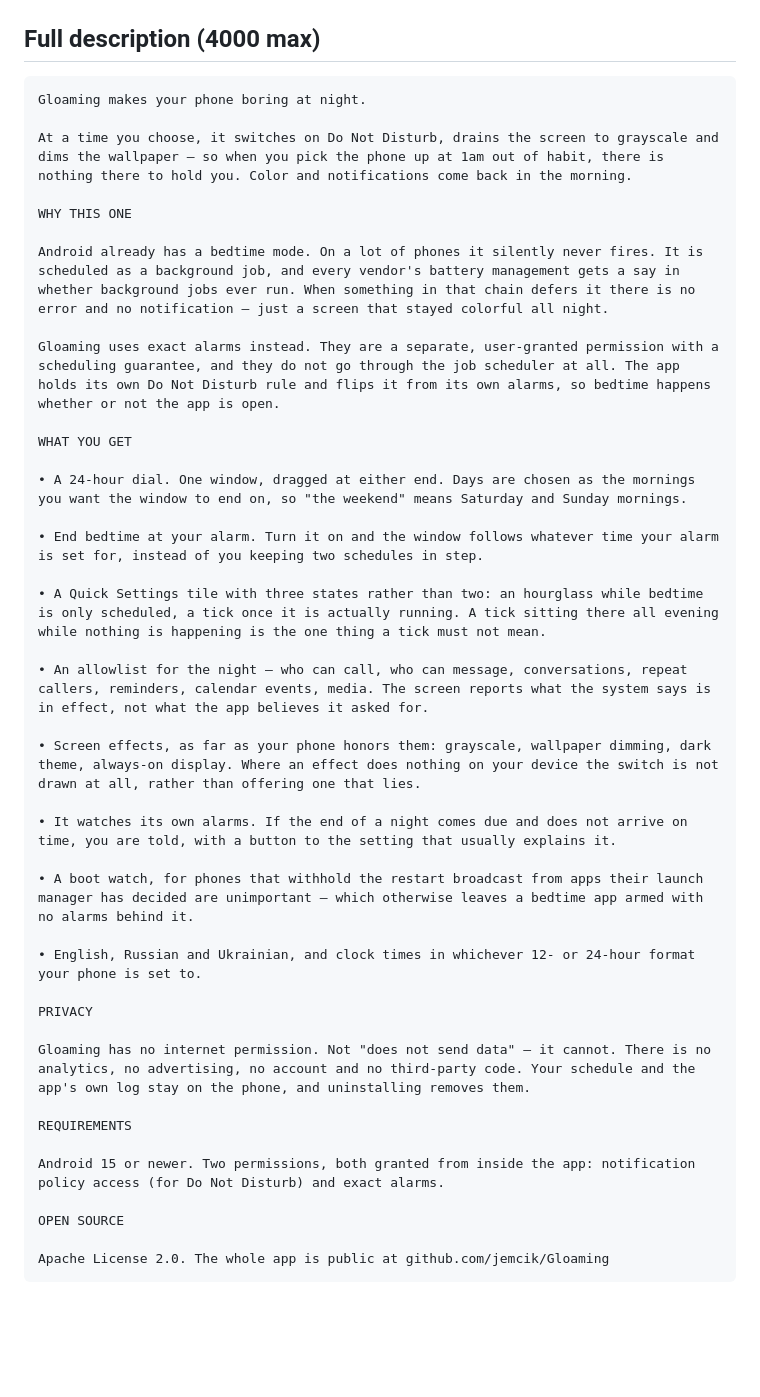
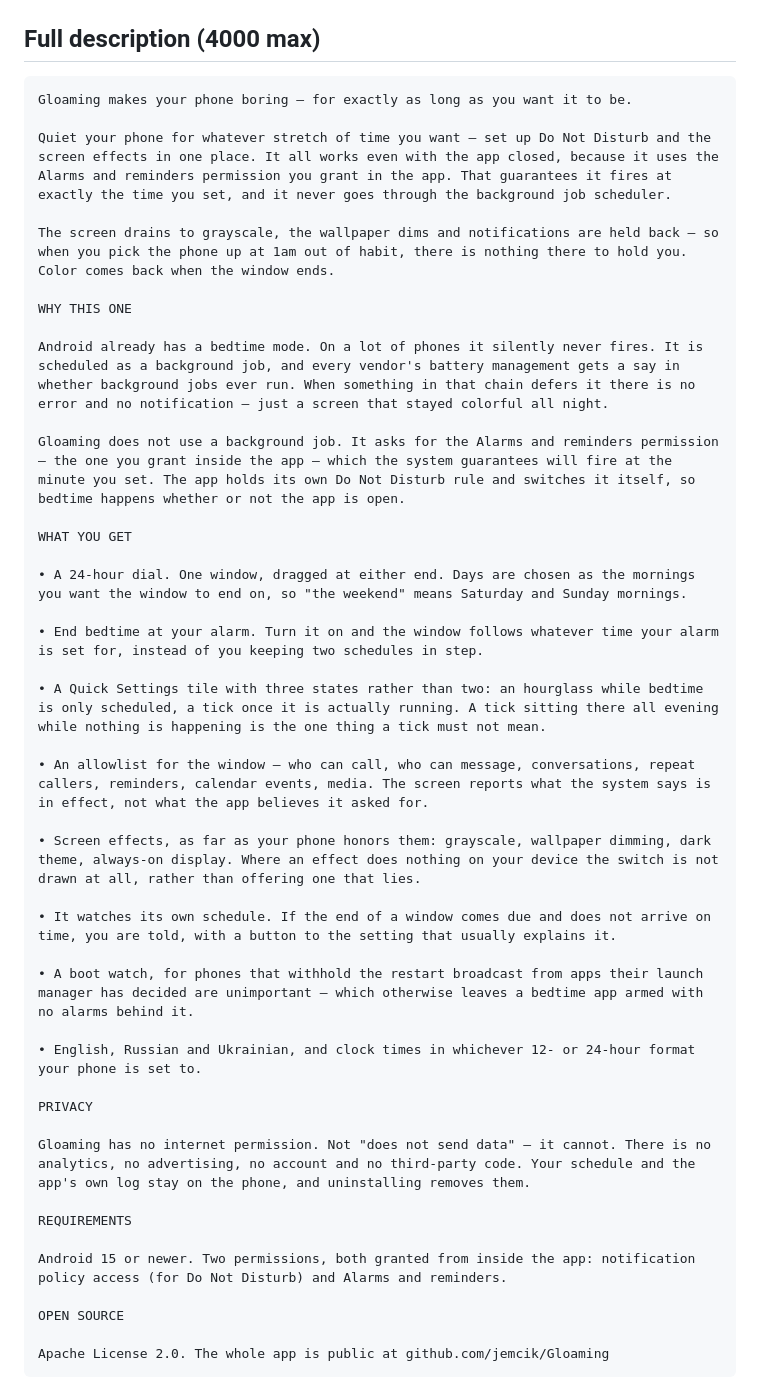
Before and after one commit to jemcik/Gloaming, a Markdown page: docs/play-listing.md, the part around one of its changes. GitHub-like rendering; blank space fills up the shorter version.

````diff
--- a/docs/play-listing.md
+++ b/docs/play-listing.md
@@ -27,15 +27,17 @@ Bedtime that keeps its own schedule: Do Not Disturb, grayscale, dimmed screen.
 ## Full description (4000 max)
 
 ```
-Gloaming makes your phone boring at night.
+Gloaming makes your phone boring — for exactly as long as you want it to be.
 
-At a time you choose, it switches on Do Not Disturb, drains the screen to grayscale and dims the wallpaper — so when you pick the phone up at 1am out of habit, there is nothing there to hold you. Color and notifications come back in the morning.
+Quiet your phone for whatever stretch of time you want — set up Do Not Disturb and the screen effects in one place. It all works even with the app closed, because it uses the Alarms and reminders permission you grant in the app. That guarantees it fires at exactly the time you set, and it never goes through the background job scheduler.
+
+The screen drains to grayscale, the wallpaper dims and notifications are held back — so when you pick the phone up at 1am out of habit, there is nothing there to hold you. Color comes back when the window ends.
 
 WHY THIS ONE
 
 Android already has a bedtime mode. On a lot of phones it silently never fires. It is scheduled as a background job, and every vendor's battery management gets a say in whether background jobs ever run. When something in that chain defers it there is no error and no notification — just a screen that stayed colorful all night.
 
-Gloaming uses exact alarms instead. They are a separate, user-granted permission with a scheduling guarantee, and they do not go through the job scheduler at all. The app holds its own Do Not Disturb rule and flips it from its own alarms, so bedtime happens whether or not the app is open.
+Gloaming does not use a background job. It asks for the Alarms and reminders permission — the one you grant inside the app — which the system guarantees will fire at the minute you set. The app holds its own Do Not Disturb rule and switches it itself, so bedtime happens whether or not the app is open.
 
 WHAT YOU GET
 
@@ -45,11 +47,11 @@ WHAT YOU GET
 
 • A Quick Settings tile with three states rather than two: an hourglass while bedtime is only scheduled, a tick once it is actually running. A tick sitting there all evening while nothing is happening is the one thing a tick must not mean.
 
-• An allowlist for the night — who can call, who can message, conversations, repeat callers, reminders, calendar events, media. The screen reports what the system says is in effect, not what the app believes it asked for.
+• An allowlist for the window — who can call, who can message, conversations, repeat callers, reminders, calendar events, media. The screen reports what the system says is in effect, not what the app believes it asked for.
 
 • Screen effects, as far as your phone honors them: grayscale, wallpaper dimming, dark theme, always-on display. Where an effect does nothing on your device the switch is not drawn at all, rather than offering one that lies.
 
-• It watches its own alarms. If the end of a night comes due and does not arrive on time, you are told, with a button to the setting that usually explains it.
+• It watches its own schedule. If the end of a window comes due and does not arrive on time, you are told, with a button to the setting that usually explains it.
 
 • A boot watch, for phones that withhold the restart broadcast from apps their launch manager has decided are unimportant — which otherwise leaves a bedtime app armed with no alarms behind it.
 
@@ -61,7 +63,7 @@ Gloaming has no internet permission. Not "does not send data" — it cannot. The
 
 REQUIREMENTS
 
-Android 15 or newer. Two permissions, both granted from inside the app: notification policy access (for Do Not Disturb) and exact alarms.
+Android 15 or newer. Two permissions, both granted from inside the app: notification policy access (for Do Not Disturb) and Alarms and reminders.
 
 OPEN SOURCE
 
````
Also changed, not shown: other parts of docs/play-listing.md (+16 -12 lines), README.md (+3 -3 lines), docs/play/screenshots/1.png, 11 other files.
